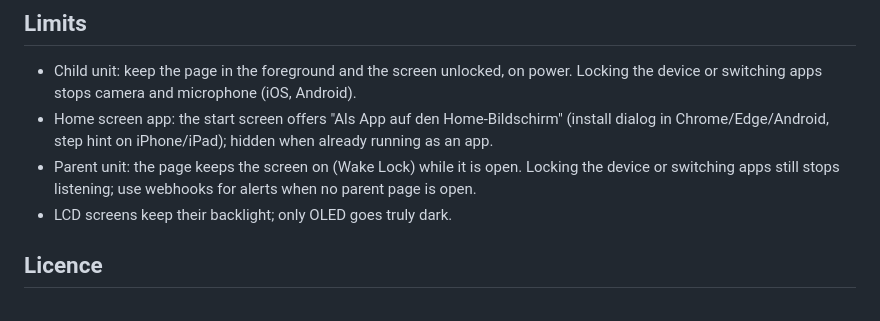
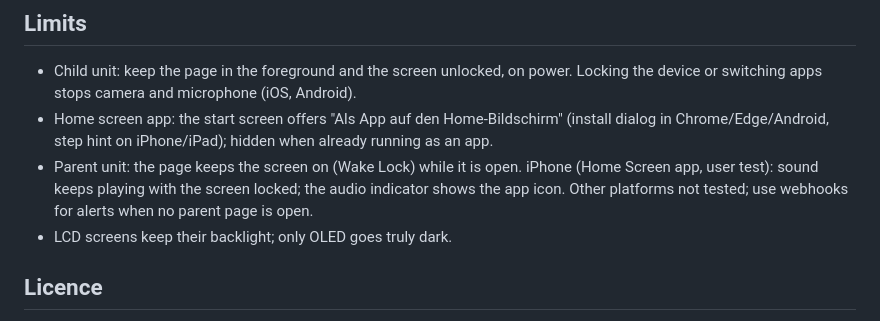
Before and after one commit to helmi1987/babyphone-cam, a Markdown page: README.md, the part around the change. Drawn GitHub-style.

Commit message:
README: iPhone parent sound continues with locked screen (user test)
Co-Authored-By: Claude Opus 5.5 <noreply@anthropic.com>
Claude-Session: https://claude.ai/code/session_0166W9wT2m3nhVpi2gMNujQB

```diff
--- a/README.md
+++ b/README.md
@@ -113,8 +113,9 @@ Over WireGuard the VPN subnet must be routed to the LAN.
   (install dialog in Chrome/Edge/Android, step hint on iPhone/iPad); hidden when
   already running as an app.
 - Parent unit: the page keeps the screen on (Wake Lock) while it is open.
-  Locking the device or switching apps still stops listening; use webhooks for
-  alerts when no parent page is open.
+  iPhone (Home Screen app, user test): sound keeps playing with the screen
+  locked; the audio indicator shows the app icon. Other platforms not tested;
+  use webhooks for alerts when no parent page is open.
 - LCD screens keep their backlight; only OLED goes truly dark.
 
 ## Licence
```
